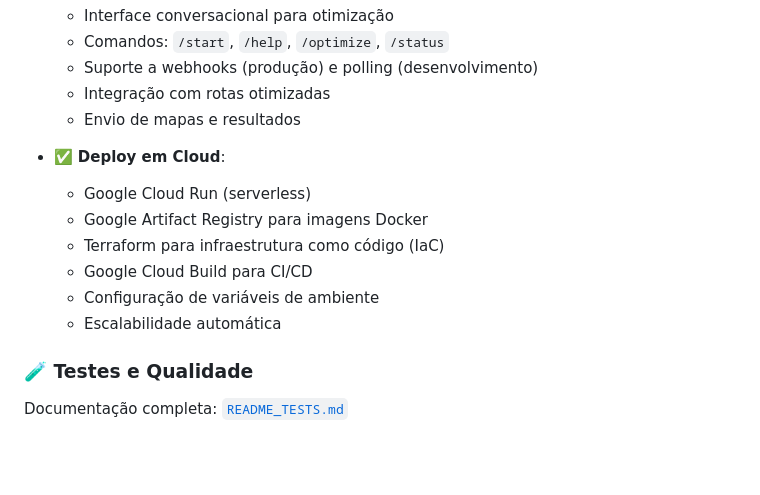
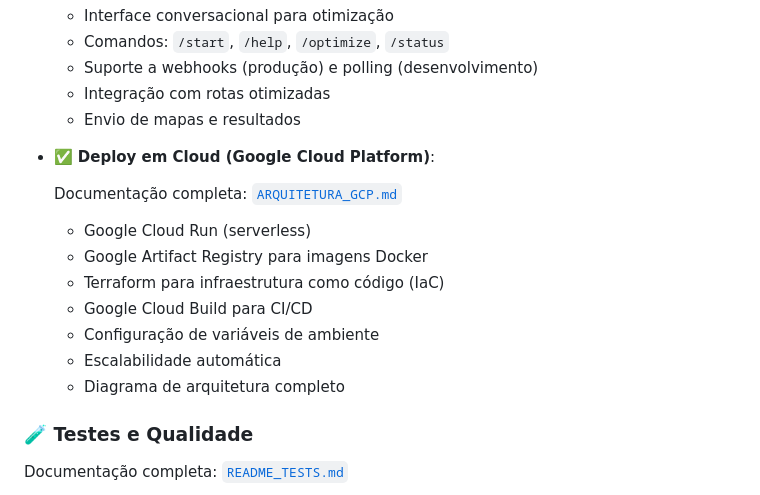
Before and after one commit to fernandavaldevino/genetic_route_optimizer, a Markdown page: README.md, the part around the change. GitHub-like rendering; blank space fills up the shorter version.

Commit message:
Updating README.md with GCP section reference

```diff
--- a/README.md
+++ b/README.md
@@ -156,13 +156,17 @@ Documentação completa: [`README_LLM.md`](docs/README_LLM.md)
   - Integração com rotas otimizadas
   - Envio de mapas e resultados
 
-- ✅ **Deploy em Cloud**:
+- ✅ **Deploy em Cloud (Google Cloud Platform)**:
+
+  Documentação completa: [`ARQUITETURA_GCP.md`](docs/ARQUITETURA_GCP.md)
+
   - Google Cloud Run (serverless)
   - Google Artifact Registry para imagens Docker
   - Terraform para infraestrutura como código (IaC)
   - Google Cloud Build para CI/CD
   - Configuração de variáveis de ambiente
   - Escalabilidade automática
+  - Diagrama de arquitetura completo
 
 ### 🧪 Testes e Qualidade
 
```
